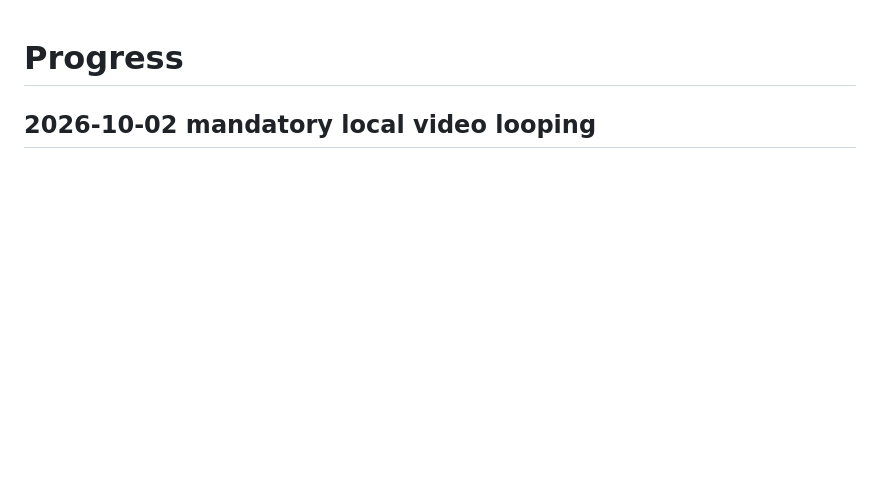
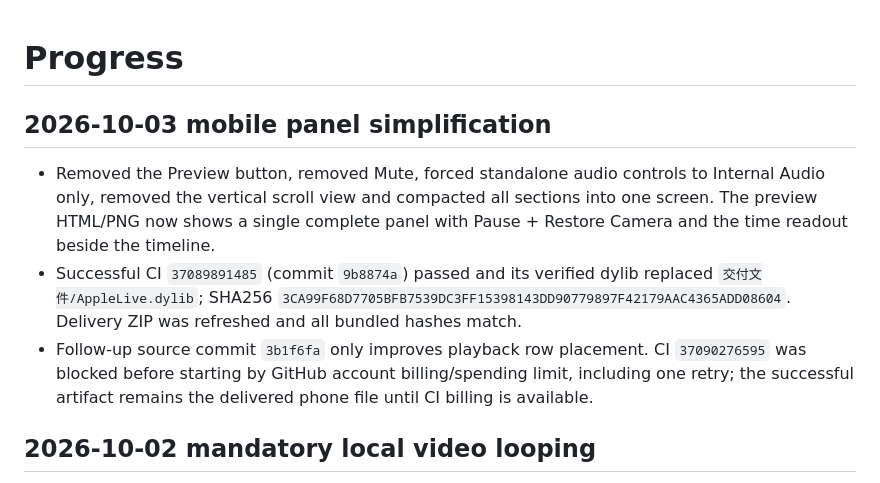
Before and after one commit to liuli0126/applelive, a Markdown page: progress.md, the part around the change. Drawn GitHub-style; blank space fills up the shorter version.

```diff
--- a/progress.md
+++ b/progress.md
@@ -1,4 +1,10 @@
 # Progress
+
+## 2026-10-03 mobile panel simplification
+
+- Removed the Preview button, removed Mute, forced standalone audio controls to Internal Audio only, removed the vertical scroll view and compacted all sections into one screen. The preview HTML/PNG now shows a single complete panel with Pause + Restore Camera and the time readout beside the timeline.
+- Successful CI `37089891485` (commit `9b8874a`) passed and its verified dylib replaced `交付文件/AppleLive.dylib`; SHA256 `3CA99F68D7705BFB7539DC3FF15398143DD90779897F42179AAC4365ADD08604`. Delivery ZIP was refreshed and all bundled hashes match.
+- Follow-up source commit `3b1f6fa` only improves playback row placement. CI `37090276595` was blocked before starting by GitHub account billing/spending limit, including one retry; the successful artifact remains the delivered phone file until CI billing is available.
 
 ## 2026-10-02 mandatory local video looping
 
```
Also changed, not shown: findings.md (+6 -0 lines), task_plan.md (+1 -0 lines).
